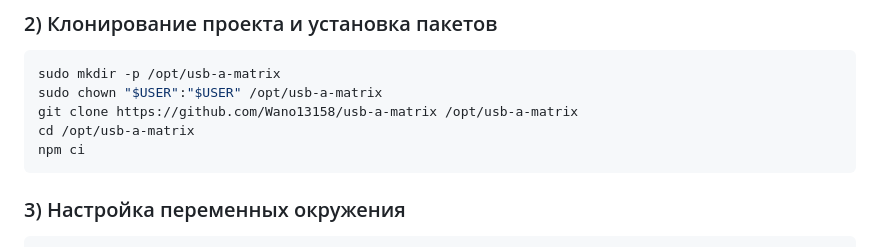
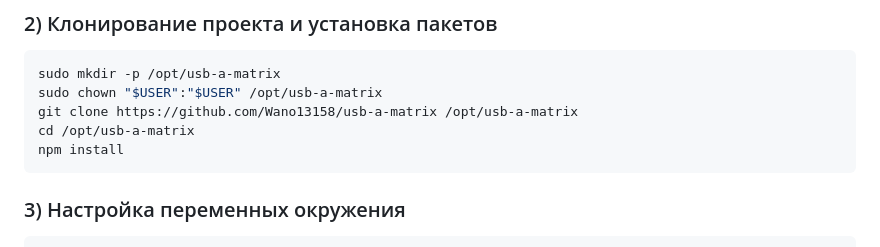
Before and after one commit to Wano13158/usb-a-matrix, a Markdown page: README.md, the part around the change. Rendered like a GitHub page.

````diff
--- a/README.md
+++ b/README.md
@@ -62,7 +62,7 @@ sudo mkdir -p /opt/usb-a-matrix
 sudo chown "$USER":"$USER" /opt/usb-a-matrix
 git clone https://github.com/Wano13158/usb-a-matrix /opt/usb-a-matrix
 cd /opt/usb-a-matrix
-npm ci
+npm install
 ```
 
 ### 3) Настройка переменных окружения
````
